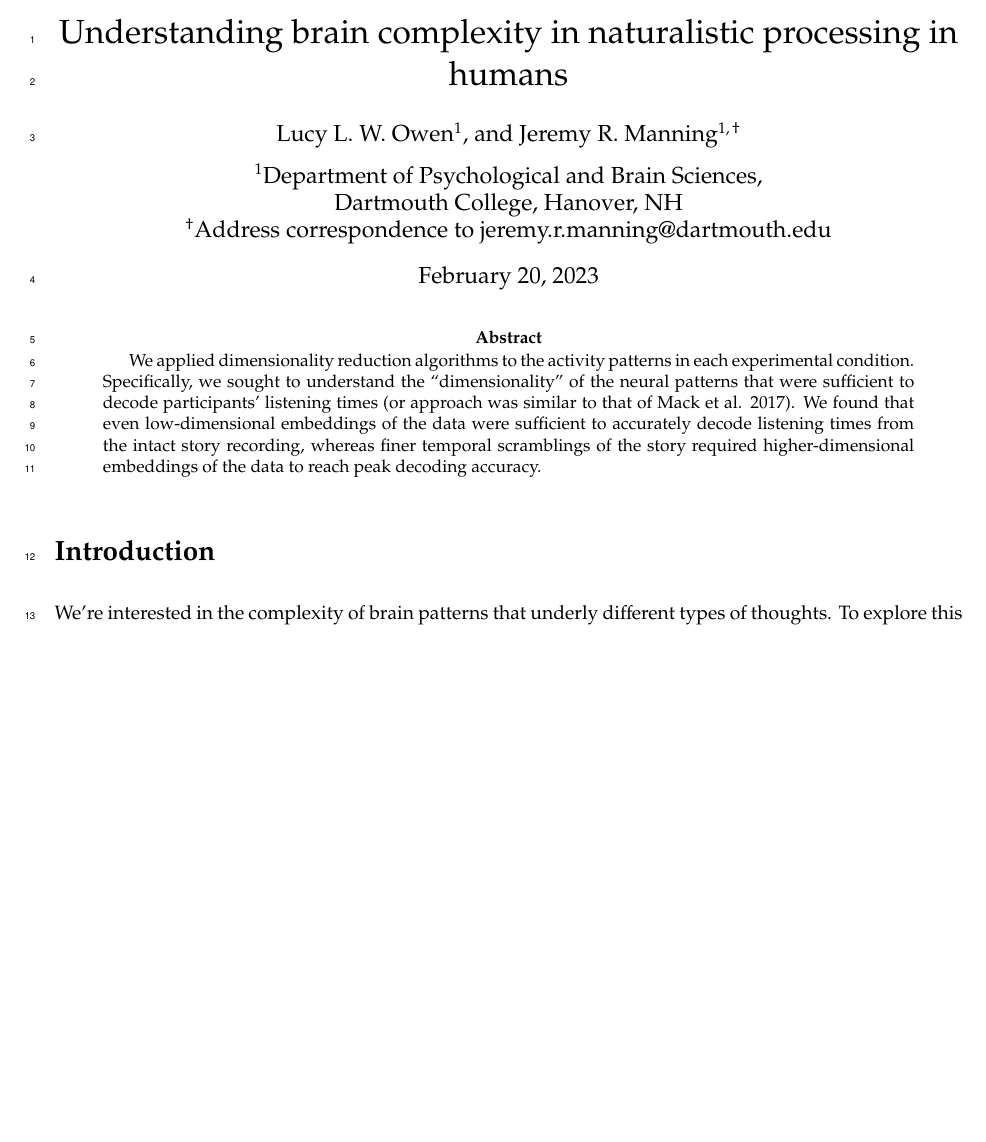
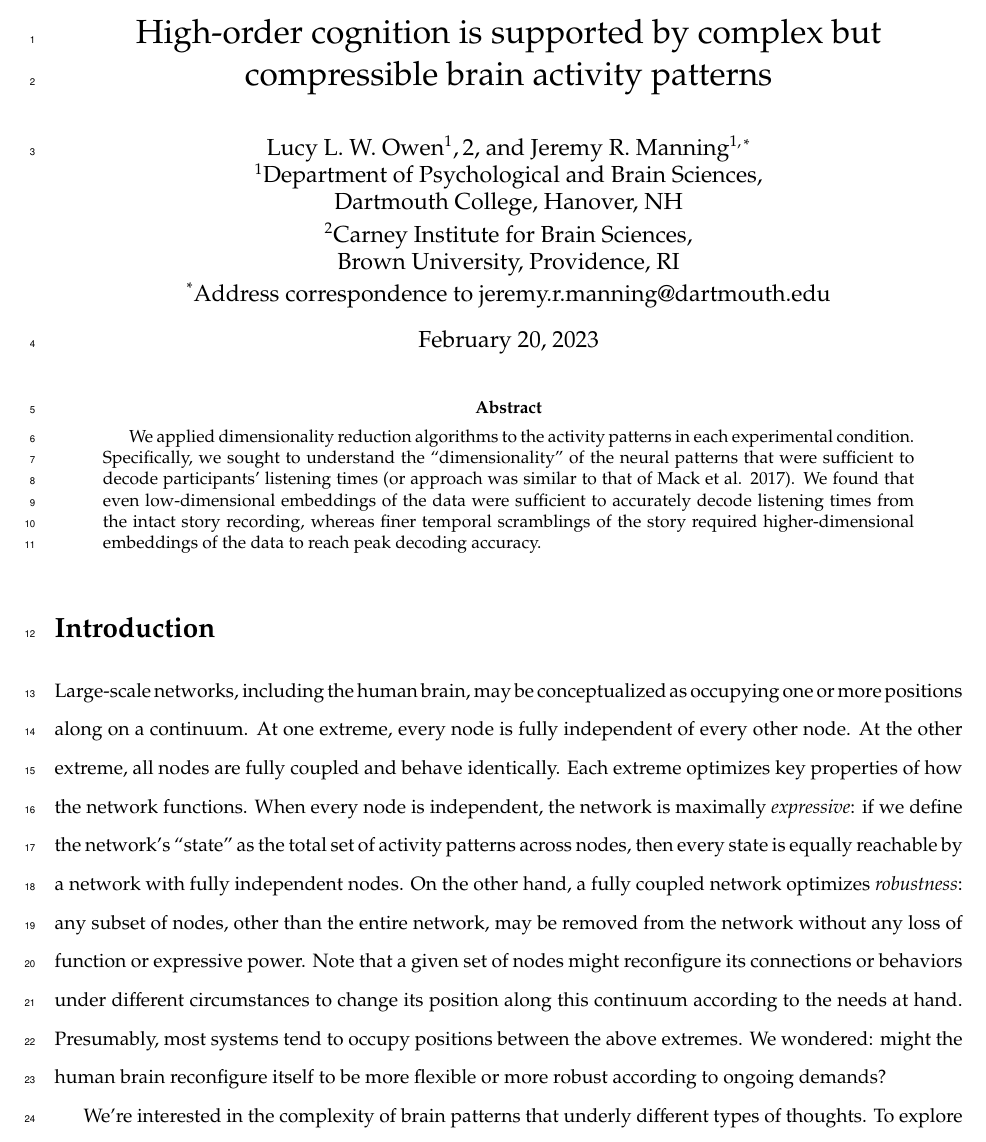
Before and after one commit to ContextLab/pca_paper, a LaTeX paper (paper/main.tex): part of page 1 of 8, cut at the place of the change, the shorter picture padded with empty space. Compiled offline with pdfLaTeX.

Commit message:
checking  in some thoughts, minor file reorganization

```diff
--- a/paper/main.tex
+++ b/paper/main.tex
@@ -14,28 +14,59 @@
 \linenumbers
 
 
-\title{Understanding brain complexity in naturalistic processing
-in humans} \author{Lucy
-  L. W. Owen$^1$, and\
-  Jeremy R. Manning\textsuperscript{$1, \dagger$}\\
-  [0.1in]$^1$Department of Psychological and Brain
-  Sciences,\\Dartmouth
-  College, Hanover, NH\\
-  \textsuperscript{$\dagger$}Address correspondence to
-  jeremy.r.manning@dartmouth.edu}
+\title{High-order cognition is supported by complex but compressible brain activity patterns}
 
+\author{Lucy L. W. Owen$^1, 2$, and Jeremy R. Manning\textsuperscript{$1,
+*$}\\$^1$Department of Psychological and Brain Sciences,\\Dartmouth College,
+Hanover, NH\\[0.1cm]$^2$Carney Institute for Brain Sciences,\\Brown University,
+Providence, RI\\[0.1cm] \textsuperscript{*}Address correspondence to
+jeremy.r.manning@dartmouth.edu}
 
 \begin{document}
 \maketitle
 
 
 \begin{abstract}
-We applied dimensionality reduction algorithms to the activity patterns in each experimental condition.  Specifically, we sought to understand the “dimensionality” of the neural patterns that were sufficient to decode participants’ listening times (or approach was similar to that of Mack et al. 2017).  We found that even low-dimensional embeddings of the data were sufficient to accurately decode listening times from the intact story recording, whereas finer temporal scramblings of the story required higher-dimensional embeddings of the data to reach peak decoding accuracy.
+
+
+
+
+We applied dimensionality reduction algorithms to the activity
+patterns in each experimental condition. Specifically, we sought to understand
+the “dimensionality” of the neural patterns that were sufficient to decode
+participants’ listening times (or approach was similar to that of Mack et al.
+2017). We found that even low-dimensional embeddings of the data were
+sufficient to accurately decode listening times from the intact story
+recording, whereas finer temporal scramblings of the story required
+higher-dimensional embeddings of the data to reach peak decoding accuracy.
+
 \end{abstract}
 
 \doublespacing
 
 \section*{Introduction}
+
+Large-scale networks, including the human brain, may be conceptualized as
+occupying one or more positions along on a continuum. At one extreme, every
+node is fully independent of every other node. At the other extreme, all nodes
+are fully coupled and behave identically. Each extreme optimizes key properties
+of how the network functions. When every node is independent, the network is
+maximally \textit{expressive}: if we define the network's ``state'' as the
+total set of activity patterns across nodes, then every state is equally
+reachable by a network with fully independent nodes. On the other hand, a fully
+coupled network optimizes \textit{robustness}: any subset of nodes, other than
+the entire network, may be removed from the network without any loss of
+function or expressive power. Note that a given set of nodes might reconfigure
+its connections or behaviors under different circumstances to change its
+position along this continuum according to the needs at hand. Presumably, most
+systems tend to occupy positions between the above extremes. We wondered: might
+the human brain reconfigure itself to be more flexible or more robust according
+to ongoing demands?
+
+
+
+
+
 
 We're interested in the complexity of brain patterns that underly
 different types of thoughts. To explore this question space, we will take
```
Also changed, not shown: paper/.#main.tex (deleted, +0 -1 lines), paper/main.bbl (deleted), 5 other files.
